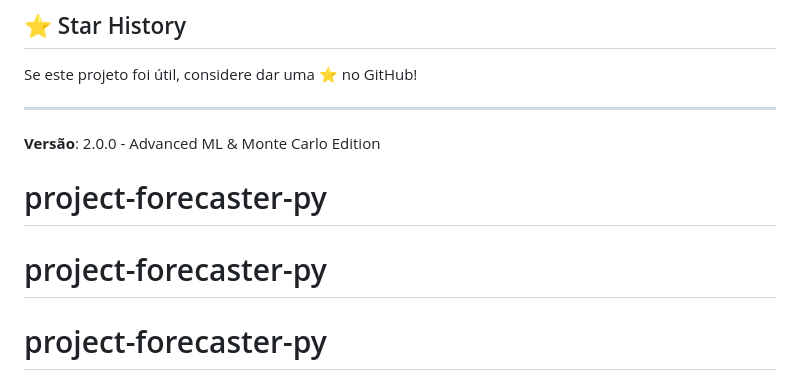
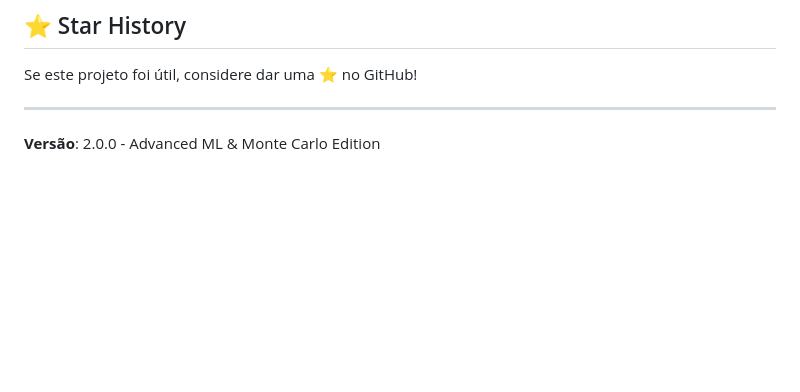
Before and after one commit to RodrigoAlmeidadeOliveira/flow-forecaster, a Markdown page: README.md, the part around the change. GitHub-like rendering; blank space fills up the shorter version.

Commit message:
Fix README duplicated content

```diff
--- a/README.md
+++ b/README.md
@@ -217,6 +217,3 @@ Se este projeto foi útil, considere dar uma ⭐ no GitHub!
 ---
 
 **Versão**: 2.0.0 - Advanced ML & Monte Carlo Edition
-# project-forecaster-py
-# project-forecaster-py
-# project-forecaster-py
```
